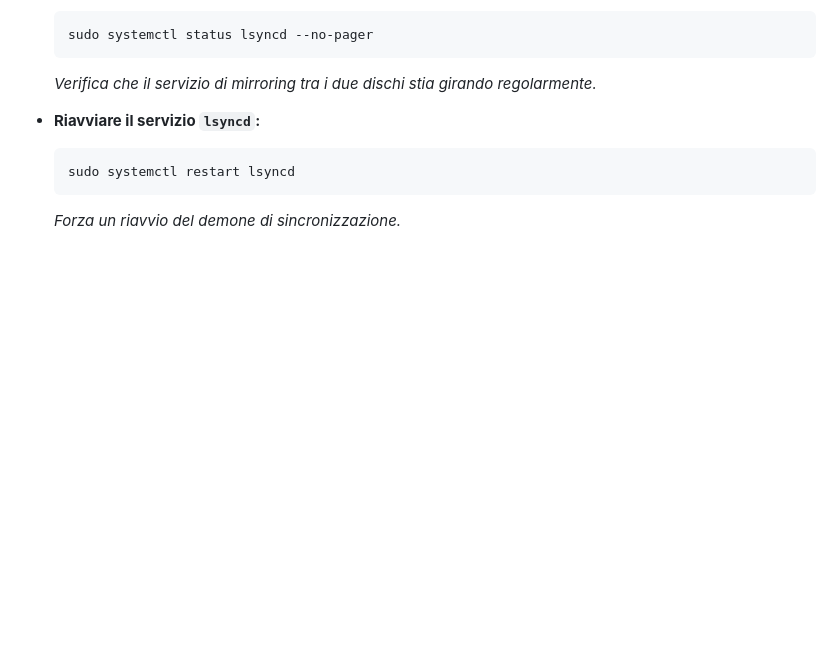
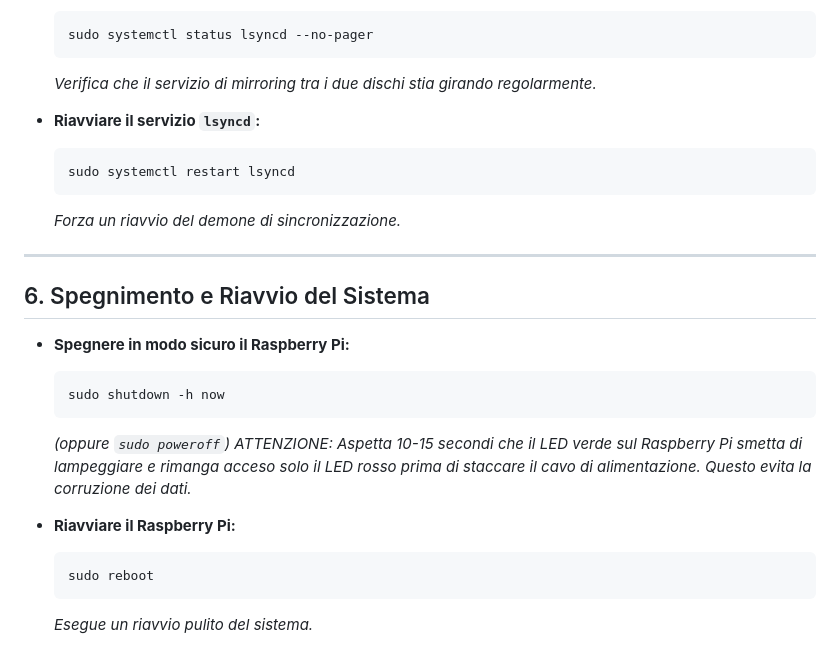
Before and after one commit to Maurodipa/Dischi_cloud_NAS, a Markdown page: docs/guida_manutenzione_raspberry.md, the part around the change. Drawn GitHub-style; blank space fills up the shorter version.

Commit message:
docs: add system shutdown and reboot instructions

````diff
--- a/docs/guida_manutenzione_raspberry.md
+++ b/docs/guida_manutenzione_raspberry.md
@@ -147,3 +147,20 @@ Questa guida raccoglie i comandi SSH più utili per la gestione, la manutenzione
   sudo systemctl restart lsyncd
   ```
   *Forza un riavvio del demone di sincronizzazione.*
+
+---
+
+## 6. Spegnimento e Riavvio del Sistema
+
+- **Spegnere in modo sicuro il Raspberry Pi:**
+  ```bash
+  sudo shutdown -h now
+  ```
+  *(oppure `sudo poweroff`)*
+  *ATTENZIONE: Aspetta 10-15 secondi che il LED verde sul Raspberry Pi smetta di lampeggiare e rimanga acceso solo il LED rosso prima di staccare il cavo di alimentazione. Questo evita la corruzione dei dati.*
+
+- **Riavviare il Raspberry Pi:**
+  ```bash
+  sudo reboot
+  ```
+  *Esegue un riavvio pulito del sistema.*
````
